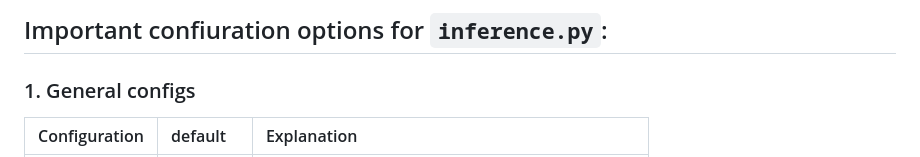
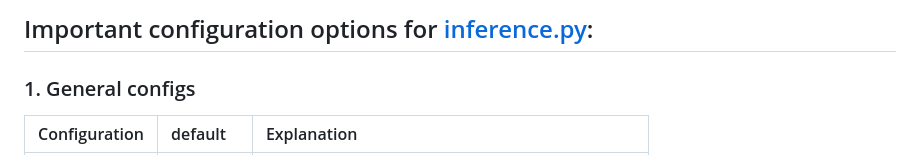
Before and after one commit to Drexubery/ViewCrafter, a Markdown page: docs/config_help.md, the part around the change. GitHub-like rendering.

```diff
--- a/docs/config_help.md
+++ b/docs/config_help.md
@@ -1,4 +1,4 @@
-## Important confiuration options for `inference.py`:
+## Important configuration options for [inference.py](./inference.py):
 
 ### 1. General configs
 | Configuration | default |   Explanation  |
```
Also changed, not shown: README.md (+3 -3 lines), docs/render_help.md (+12 -0 lines), assets/doc_world.png (added).
